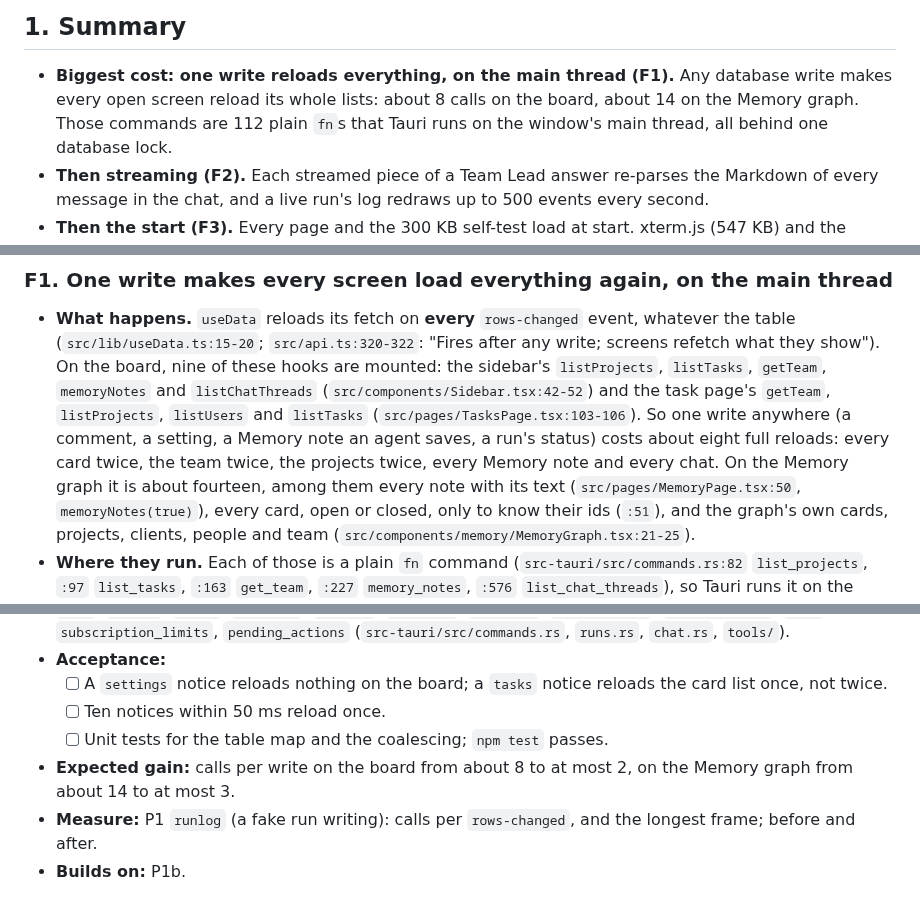
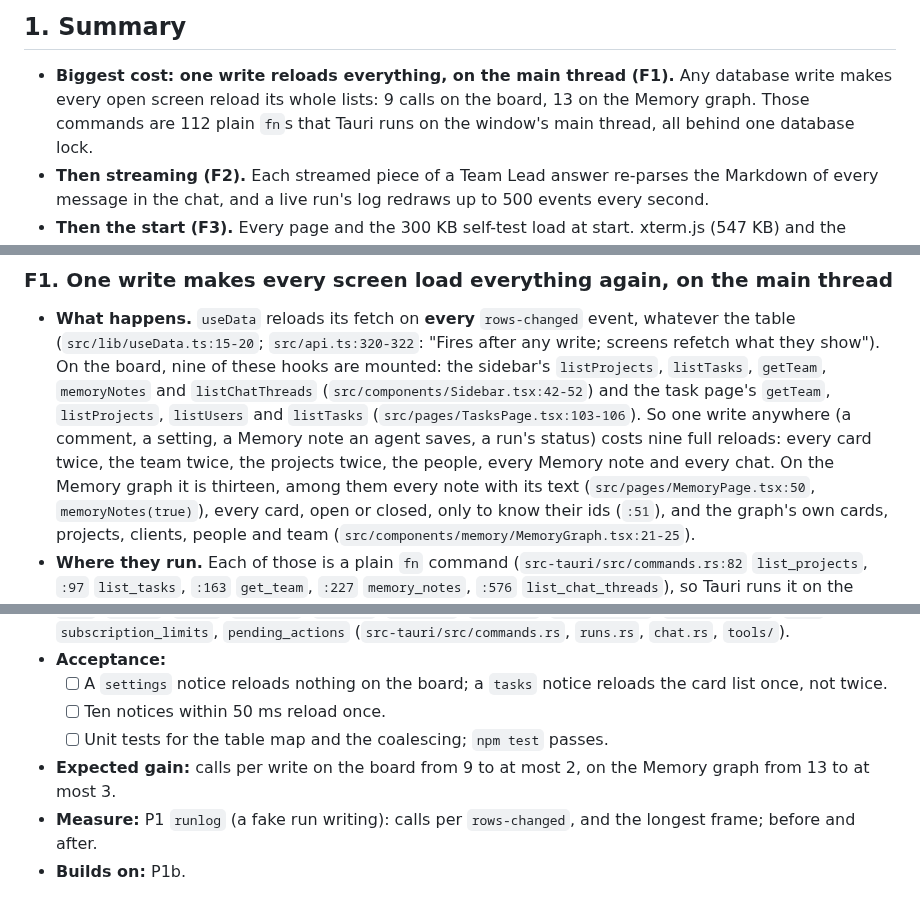
Before and after one commit to Yotech-AI/gizai, a Markdown page: docs/research/performance.md, 3 parts joined by grey strips. Rendered like a GitHub page.

Commit message:
Research: performance, the reload counts per write recounted (9 on the board, 13 on the Memory graph) (GA-170)

```diff
--- a/docs/research/performance.md
+++ b/docs/research/performance.md
@@ -8,7 +8,7 @@ dependencies change with this card. Written by the R&D Agent on 14 Oct 2026, aga
 ## 1. Summary
 
 - **Biggest cost: one write reloads everything, on the main thread (F1).** Any database write makes every open screen
-  reload its whole lists: about 8 calls on the board, about 14 on the Memory graph. Those commands are 112 plain `fn`s that
+  reload its whole lists: 9 calls on the board, 13 on the Memory graph. Those commands are 112 plain `fn`s that
   Tauri runs on the window's main thread, all behind one database lock.
 - **Then streaming (F2).** Each streamed piece of a Team Lead answer re-parses the Markdown of every message in the chat,
   and a live run's log redraws up to 500 events every second.
@@ -100,8 +100,8 @@ numbers; each finding's code is verified **[V]**.
   board, nine of these hooks are mounted: the sidebar's `listProjects`, `listTasks`, `getTeam`, `memoryNotes` and
   `listChatThreads` (`src/components/Sidebar.tsx:42-52`) and the task page's `getTeam`, `listProjects`, `listUsers` and
   `listTasks` (`src/pages/TasksPage.tsx:103-106`). So one write anywhere (a comment, a setting, a Memory note an agent
-  saves, a run's status) costs about eight full reloads: every card twice, the team twice, the projects twice, every Memory
-  note and every chat. On the Memory graph it is about fourteen, among them every note with its text
+  saves, a run's status) costs nine full reloads: every card twice, the team twice, the projects twice, the people, every
+  Memory note and every chat. On the Memory graph it is thirteen, among them every note with its text
   (`src/pages/MemoryPage.tsx:50`, `memoryNotes(true)`), every card, open or closed, only to know their ids (`:51`), and the
   graph's own cards, projects, clients, people and team (`src/components/memory/MemoryGraph.tsx:21-25`).
 - **Where they run.** Each of those is a plain `fn` command (`src-tauri/src/commands.rs:82` `list_projects`, `:97`
@@ -317,7 +317,7 @@ frontend and two backend cards can be open at once.
   - [ ] A `settings` notice reloads nothing on the board; a `tasks` notice reloads the card list once, not twice.
   - [ ] Ten notices within 50 ms reload once.
   - [ ] Unit tests for the table map and the coalescing; `npm test` passes.
-- **Expected gain:** calls per write on the board from about 8 to at most 2, on the Memory graph from about 14 to at most 3.
+- **Expected gain:** calls per write on the board from 9 to at most 2, on the Memory graph from 13 to at most 3.
 - **Measure:** P1 `runlog` (a fake run writing): calls per `rows-changed`, and the longest frame; before and after.
 - **Builds on:** P1b.
 
```
